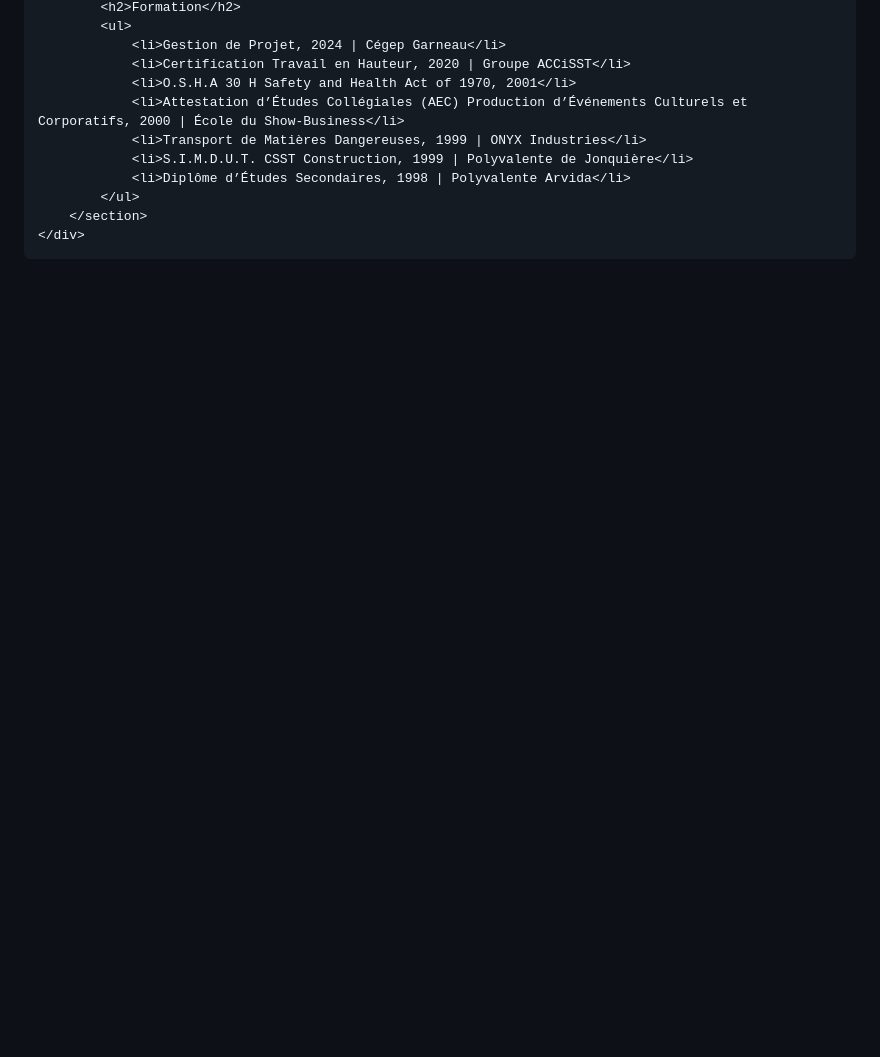
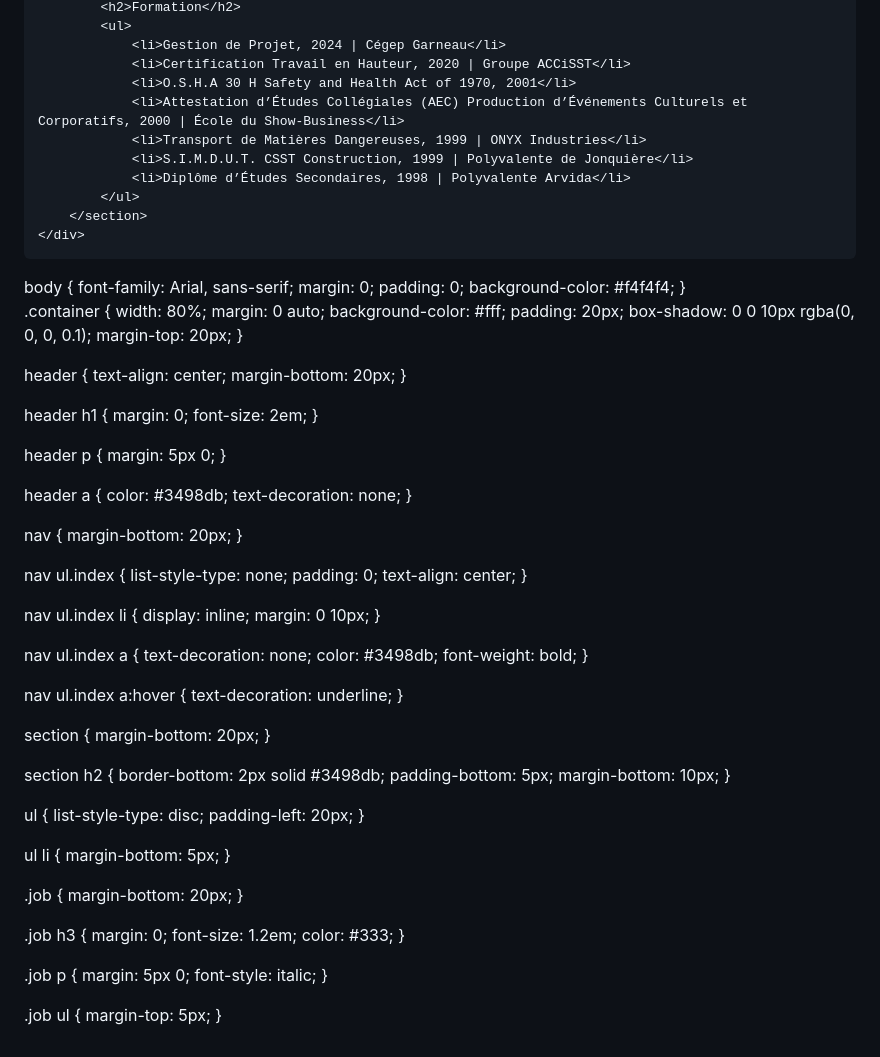
Before and after one commit to herminard/herminard.github.io, a Markdown page: README.md, the part around one of its changes. Rendered like a GitHub page; blank space fills up the shorter version.

```diff
--- a/README.md
+++ b/README.md
@@ -124,3 +134,100 @@
     </div>
 </body>
 </html>
+body {
+    font-family: Arial, sans-serif;
+    margin: 0;
+    padding: 0;
+    background-color: #f4f4f4;
+}
+
+.container {
+    width: 80%;
+    margin: 0 auto;
+    background-color: #fff;
+    padding: 20px;
+    box-shadow: 0 0 10px rgba(0, 0, 0, 0.1);
+    margin-top: 20px;
+}
+
+header {
+    text-align: center;
+    margin-bottom: 20px;
+}
+
+header h1 {
+    margin: 0;
+    font-size: 2em;
+}
+
+header p {
+    margin: 5px 0;
+}
+
+header a {
+    color: #3498db;
+    text-decoration: none;
+}
+
+nav {
+    margin-bottom: 20px;
+}
+
+nav ul.index {
+    list-style-type: none;
+    padding: 0;
+    text-align: center;
+}
+
+nav ul.index li {
+    display: inline;
+    margin: 0 10px;
+}
+
+nav ul.index a {
+    text-decoration: none;
+    color: #3498db;
+    font-weight: bold;
+}
+
+nav ul.index a:hover {
+    text-decoration: underline;
+}
+
+section {
+    margin-bottom: 20px;
+}
+
+section h2 {
+    border-bottom: 2px solid #3498db;
+    padding-bottom: 5px;
+    margin-bottom: 10px;
+}
+
+ul {
+    list-style-type: disc;
+    padding-left: 20px;
+}
+
+ul li {
+    margin-bottom: 5px;
+}
+
+.job {
+    margin-bottom: 20px;
+}
+
+.job h3 {
+    margin: 0;
+    font-size: 1.2em;
+    color: #333;
+}
+
+.job p {
+    margin: 5px 0;
+    font-style: italic;
+}
+
+.job ul {
+    margin-top: 5px;
+}
```
Also changed, not shown: other parts of README.md (+15 -5 lines).
